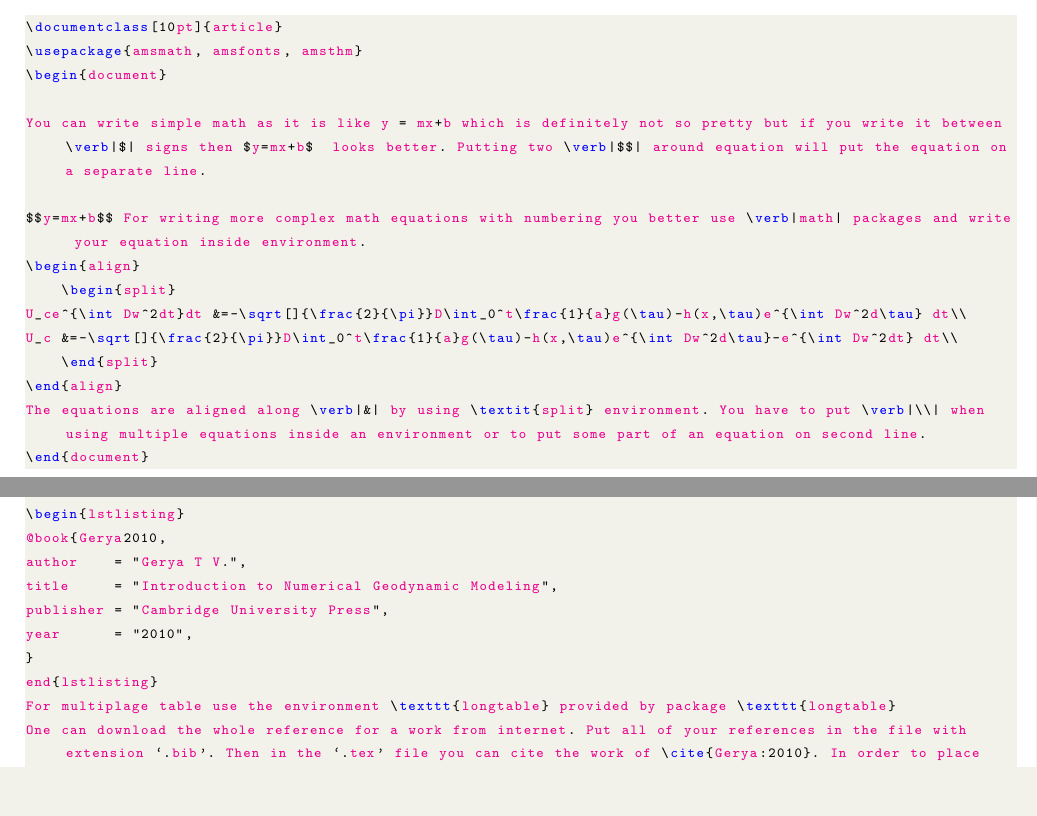
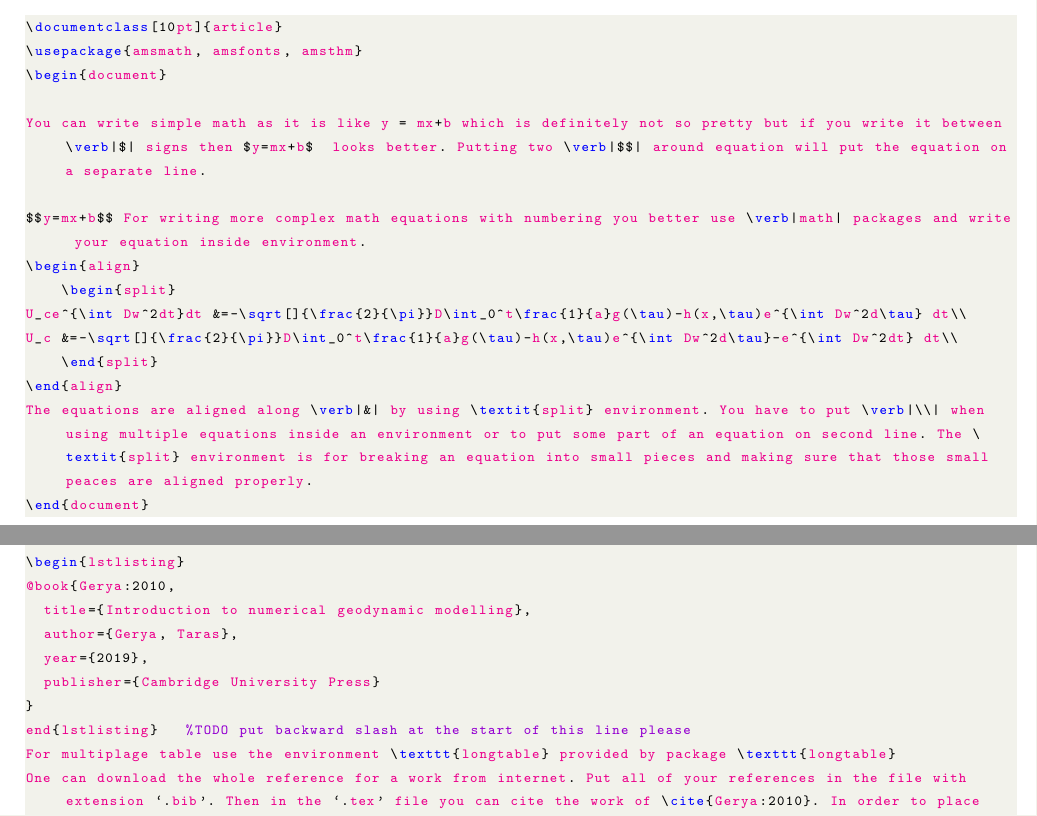
Before and after one commit to AtrCheema/Intro_to_LaTeX, a LaTeX paper (main.tex): two parts of pages 19 and 42 of 49, joined at a grey line, cut so that both start at the same text, the shorter picture padded with empty space. Compiled offline with pdfLaTeX.

Commit message:
remvoed some errors

```diff
--- a/main.tex
+++ b/main.tex
@@ -796,7 +796,7 @@ U_ce^{\int Dw^2dt}dt &=-\sqrt[]{\frac{2}{\pi}}D\int_0^t\frac{1}{a}g(\tau)-h(x,\t
 U_c &=-\sqrt[]{\frac{2}{\pi}}D\int_0^t\frac{1}{a}g(\tau)-h(x,\tau)e^{\int Dw^2d\tau}-e^{\int Dw^2dt} dt\\
     \end{split}
 \end{align}
-The equations are aligned along \verb|&| by using \textit{split} environment. You have to put \verb|\\| when using multiple equations inside an environment or to put some part of an equation on second line.
+The equations are aligned along \verb|&| by using \textit{split} environment. You have to put \verb|\\| when using multiple equations inside an environment or to put some part of an equation on second line. The \textit{split} environment is for breaking an equation into small pieces and making sure that those small peaces are aligned properly.
 \end{document}
 \end{lstlisting}
 
@@ -1544,13 +1545,13 @@ Don't forget to put \verb|\usepackage[square]{natbib}| in preamble.
 \begin{document}
 In order to cite a work, put its reference in a file `bib\_file.bib'. The reference format for a book is as below.
 \begin{lstlisting}
-@book{Gerya2010,
-author    = "Gerya T V.",
-title     = "Introduction to Numerical Geodynamic Modeling",
-publisher = "Cambridge University Press",
-year      = "2010",
+@book{Gerya:2010,
+  title={Introduction to numerical geodynamic modelling},
+  author={Gerya, Taras},
+  year={2019},
+  publisher={Cambridge University Press}
 }
-end{lstlisting}
+end{lstlisting}   %TODO put backward slash at the start of this line please
 For multiplage table use the environment \texttt{longtable} provided by package \texttt{longtable}
 One can download the whole reference for a work from internet. Put all of your references in the file with extension `.bib'. Then in the `.tex' file you can cite the work of \cite{Gerya:2010}. In order to place references in your document, use following two commands
 \bibliographystyle{cell}
```
Also changed, not shown: main.tex (9 more changed lines).
